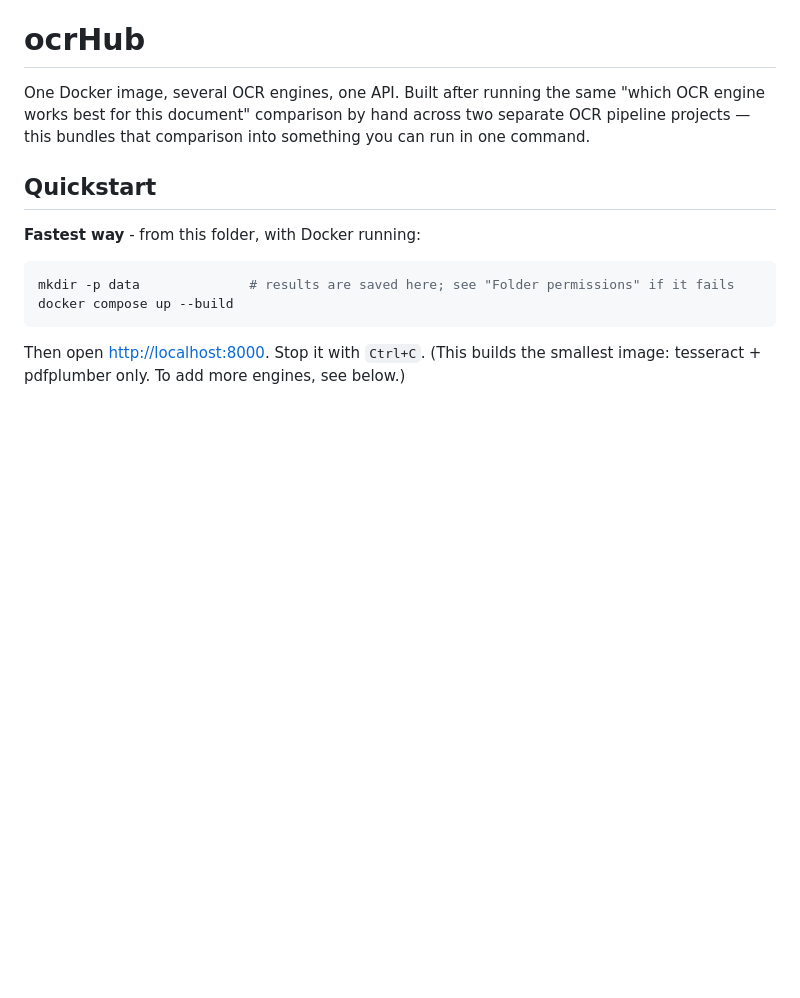
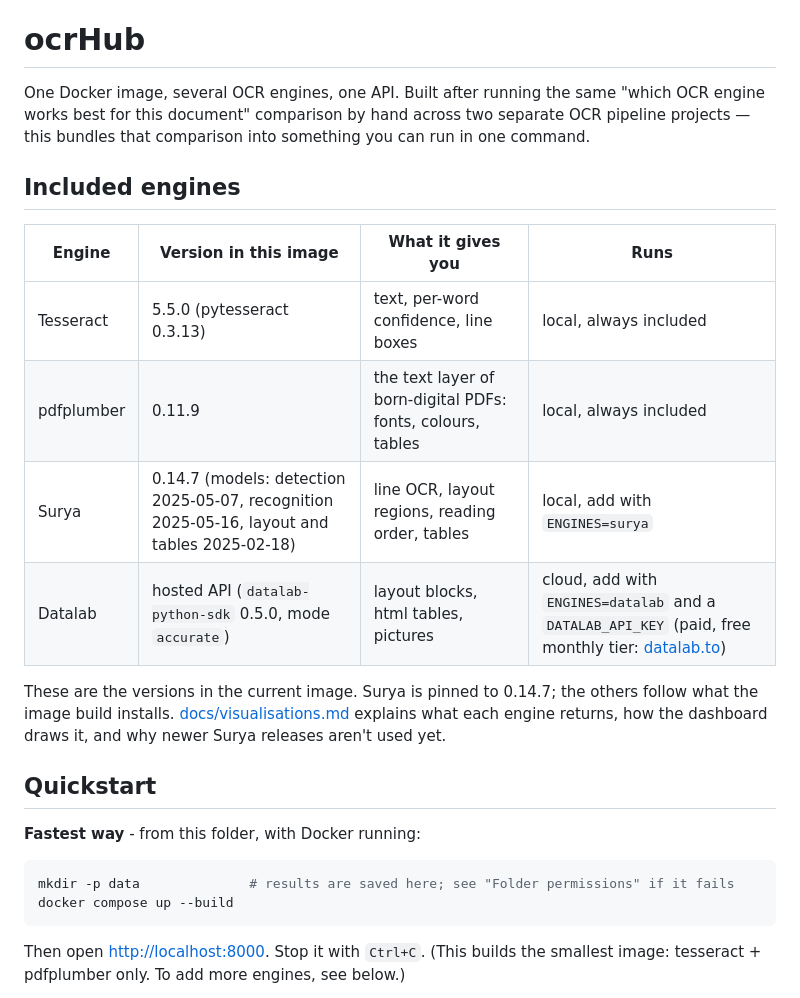
Before and after one commit to MiSky8/ocrHUB, a Markdown page: README.md, the part around one of its changes. Rendered like a GitHub page; blank space fills up the shorter version.

```diff
--- a/README.md
+++ b/README.md
@@ -4,6 +4,20 @@ One Docker image, several OCR engines, one API. Built after running
 the same "which OCR engine works best for this document" comparison
 by hand across two separate OCR pipeline projects — this bundles that
 comparison into something you can run in one command.
+
+## Included engines
+
+| Engine | Version in this image | What it gives you | Runs |
+|---|---|---|---|
+| Tesseract | 5.5.0 (pytesseract 0.3.13) | text, per-word confidence, line boxes | local, always included |
+| pdfplumber | 0.11.9 | the text layer of born-digital PDFs: fonts, colours, tables | local, always included |
+| Surya | 0.14.7 (models: detection 2025-05-07, recognition 2025-05-16, layout and tables 2025-02-18) | line OCR, layout regions, reading order, tables | local, add with `ENGINES=surya` |
+| Datalab | hosted API (`datalab-python-sdk` 0.5.0, mode `accurate`) | layout blocks, html tables, pictures | cloud, add with `ENGINES=datalab` and a `DATALAB_API_KEY` (paid, free monthly tier: [datalab.to](https://www.datalab.to)) |
+
+These are the versions in the current image. Surya is pinned to 0.14.7; the
+others follow what the image build installs. [docs/visualisations.md](docs/visualisations.md)
+explains what each engine returns, how the dashboard draws it, and why newer
+Surya releases aren't used yet.
 
 ## Quickstart
 
```
Also changed, not shown: other parts of README.md (+1 -32 lines).
